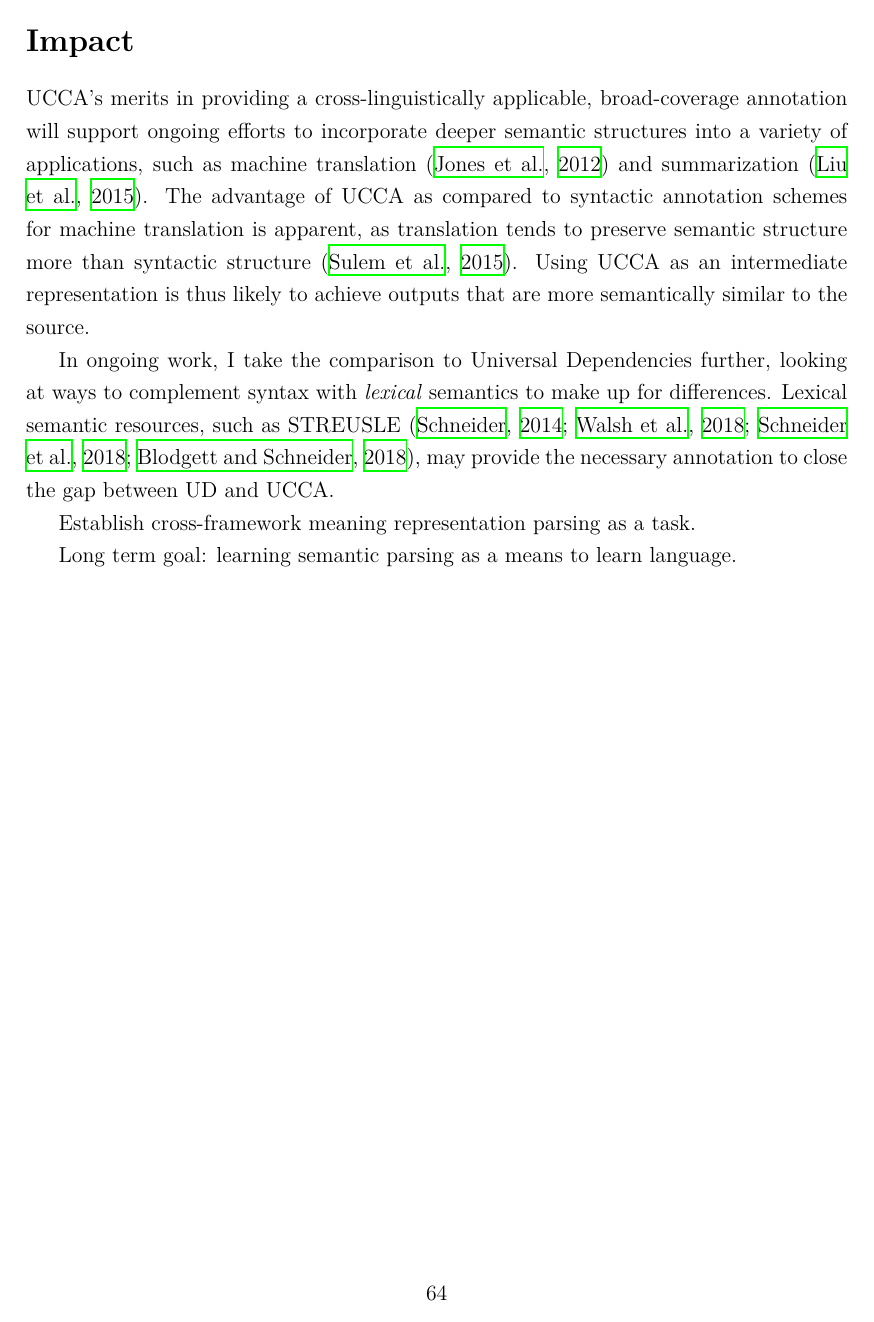
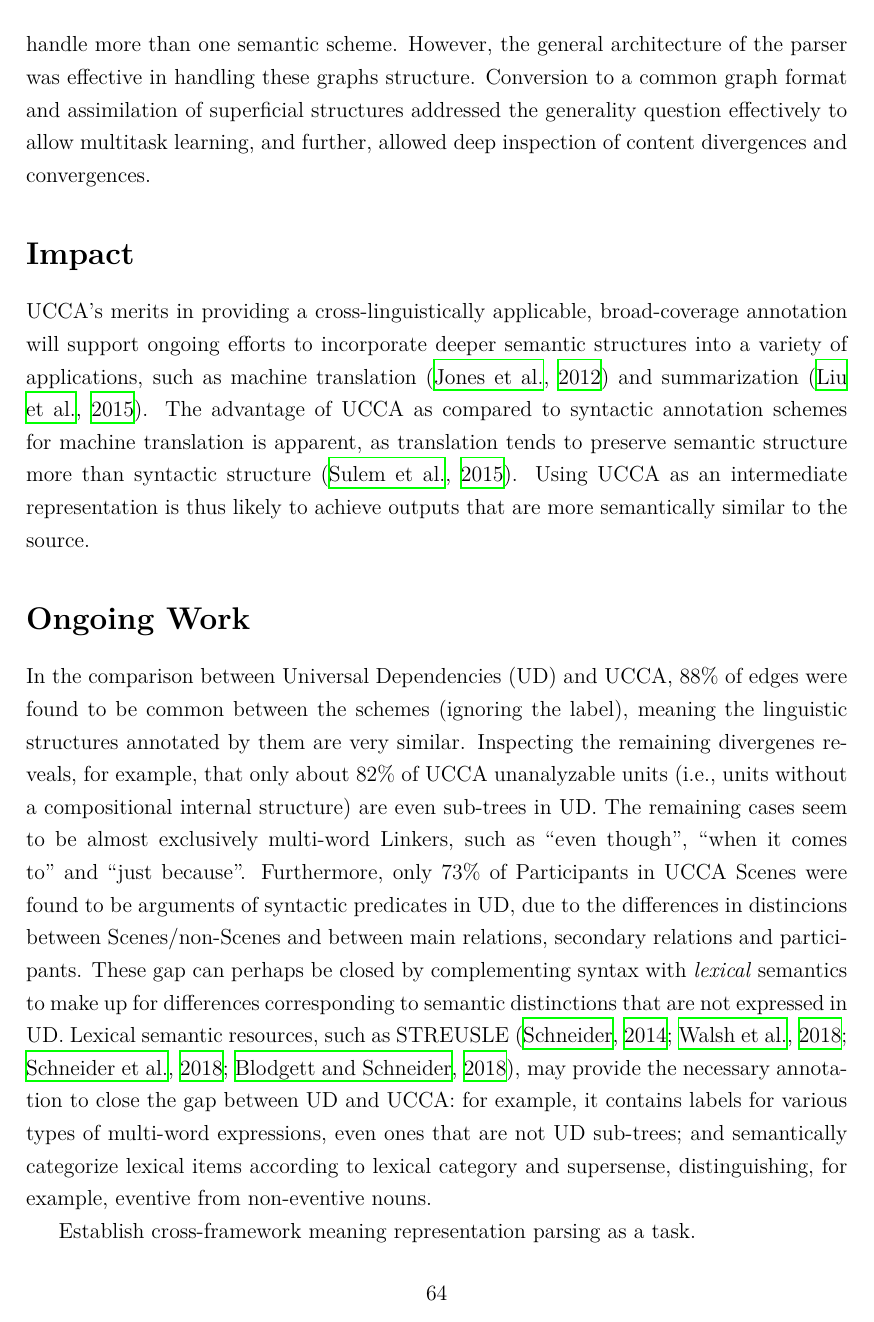
Before and after one commit to danielhers/phd, a LaTeX thesis (thesis.tex): page 67 of 88 before the commit and page 67 of 89 after it. Compiled offline with XeLaTeX.

Commit message:
Ongoing work

```diff
--- a/thesis.tex
+++ b/thesis.tex
@@ -576,9 +582,11 @@ While many distinctions are shared between UCCA and other semantic and syntactic
 they are largely obscured by differences in representation format and convention.
 A second challenge was thus in developing a generic parsing system that would be able
 to handle more than one semantic scheme.
+However, the general architecture of the parser was effective in handling these
+graphs structure.
 Conversion to a common graph format and assimilation of superficial structures
-allowed deep inspection of content divergences and convergences,
-and addressed the generality question effectively to allow multitask learning.
+addressed the generality question effectively to allow multitask learning,
+and further, allowed deep inspection of content divergences and convergences.
 
 \section*{Impact}
 
@@ -591,11 +599,29 @@ as translation tends to preserve semantic structure more than syntactic structur
 Using UCCA as an intermediate representation is thus likely to achieve outputs that are more
 semantically similar to the source.
 
-In ongoing work, I take the comparison to Universal Dependencies further,
-looking at ways to complement syntax with \textit{lexical} semantics to make up for differences.
+\section*{Ongoing Work}
+
+In the comparison between Universal Dependencies (UD) and UCCA,
+88\% of edges were found to be common between the schemes (ignoring the label),
+meaning the linguistic structures annotated by them are very similar.
+Inspecting the remaining divergenes reveals, for example, that only
+about 82\% of UCCA unanalyzable units (i.e., units without a compositional
+internal structure) are even sub-trees in UD.
+The remaining cases seem to be almost exclusively multi-word Linkers,
+such as ``even though'', ``when it comes to'' and ``just because''.
+Furthermore, only 73\% of Participants in UCCA Scenes were found to be arguments
+of syntactic predicates in UD, due to the differences in distincions between
+Scenes/non-Scenes and between main relations, secondary relations and participants.
+These gap can perhaps be closed
+by complementing syntax with \textit{lexical} semantics to make up for differences
+corresponding to semantic distinctions that are not expressed in UD.
 Lexical semantic resources, such as STREUSLE
 \citep{schneider-thesis,envmwe,pssdisambig,gensuper},
-may provide the necessary annotation to close the gap between UD and UCCA.
+may provide the necessary annotation to close the gap between UD and UCCA:
+for example, it contains labels for various types of multi-word expressions,
+even ones that are not UD sub-trees;
+and semantically categorize lexical items according to lexical category and
+supersense, distinguishing, for example, eventive from non-eventive nouns.
 
 Establish cross-framework meaning representation parsing as a task.
 
```
Also changed, not shown: thesis.tex (14 more changed lines).
